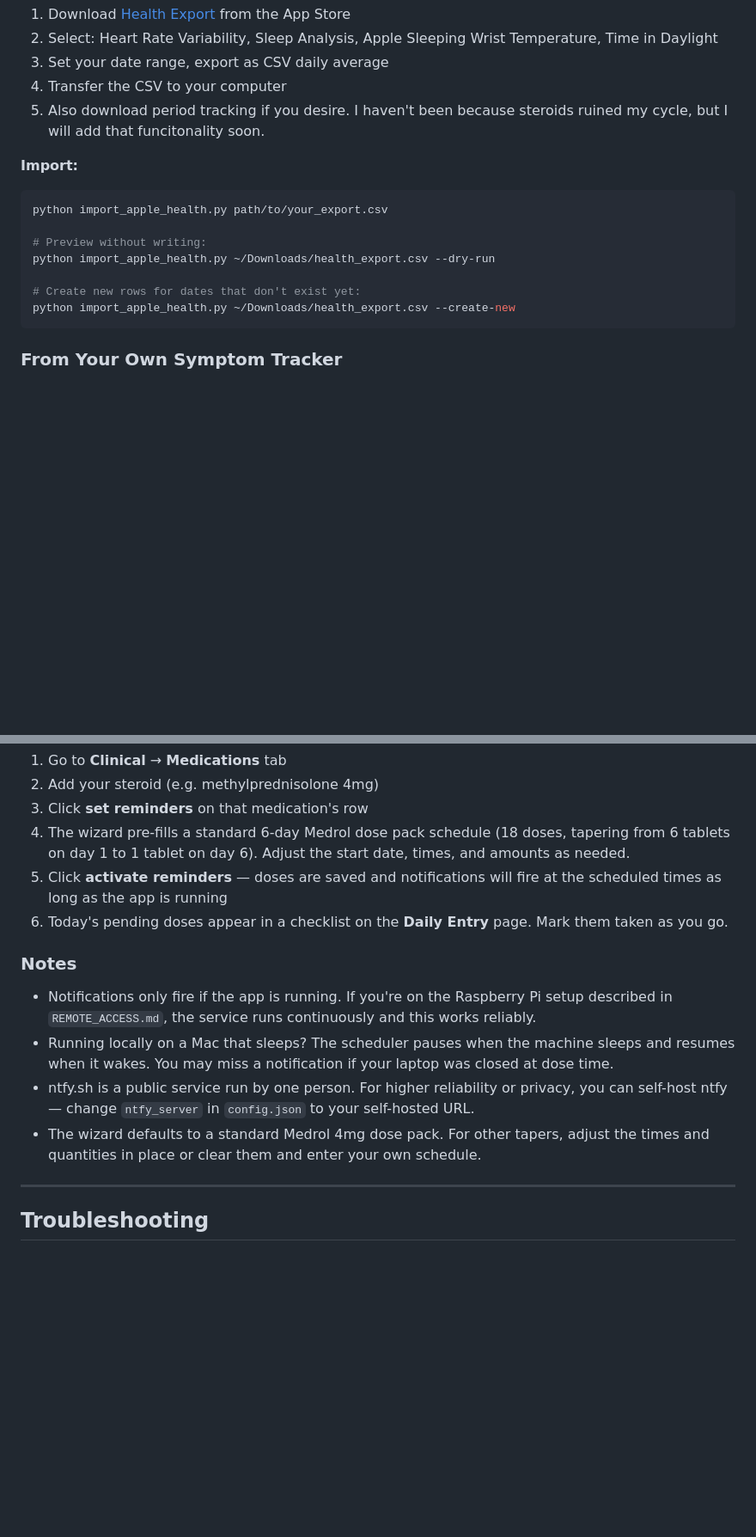
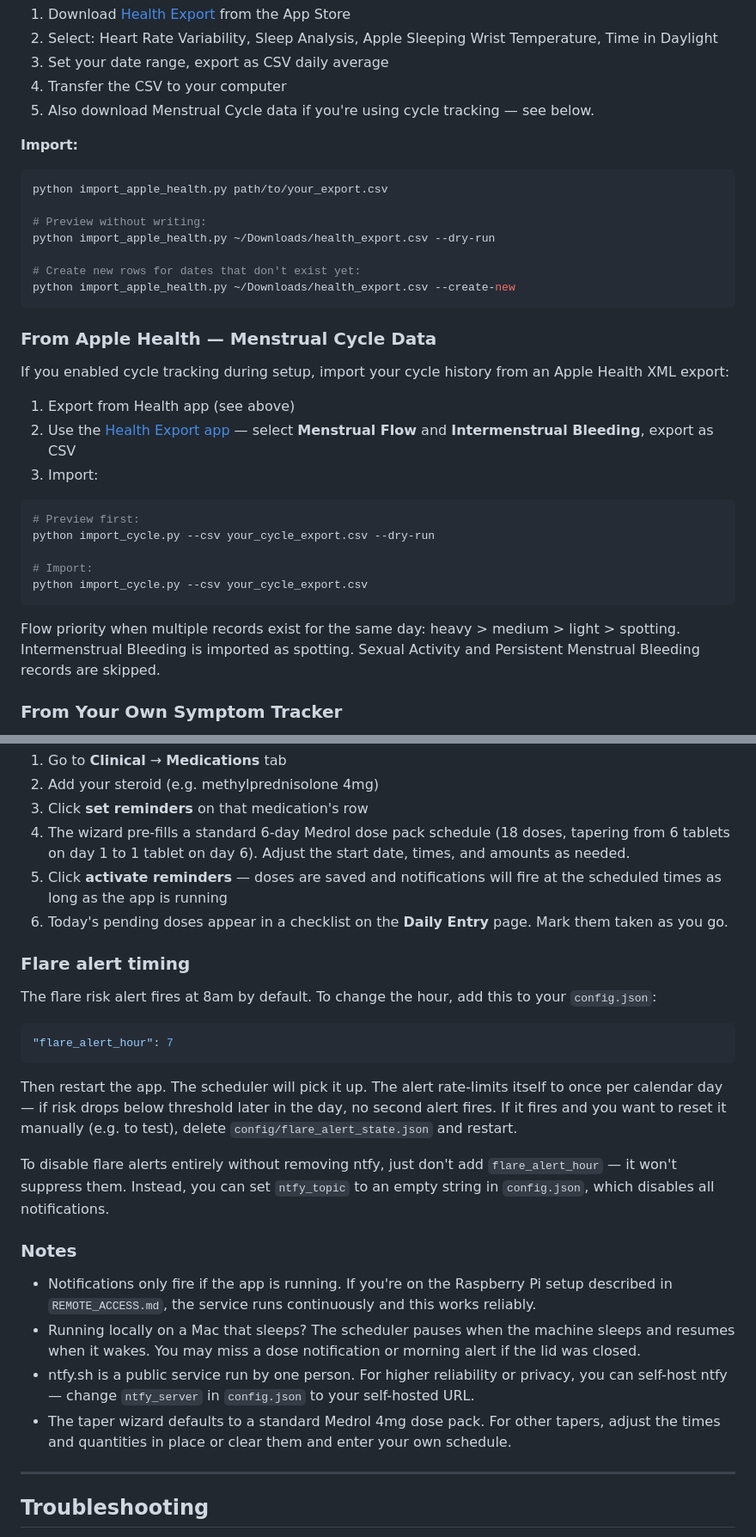
Before and after one commit to alaricmoore/biotracking, a Markdown page: README.md, 2 parts joined by grey strips. Shown at 86% size. Drawn GitHub-style; blank space fills up the shorter version.

````diff
--- a/README.md
+++ b/README.md
@@ -278,7 +291,7 @@ Biotracking can import HRV, sleep hours, wrist temperature, and daylight exposur
 2. Select: Heart Rate Variability, Sleep Analysis, Apple Sleeping Wrist Temperature, Time in Daylight
 3. Set your date range, export as CSV daily average
 4. Transfer the CSV to your computer
-5. Also download period tracking if you desire. I haven't been because steroids ruined my cycle, but I will add that funcitonality soon.
+5. Also download Menstrual Cycle data if you're using cycle tracking — see below.
 
 **Import:**
 
@@ -291,6 +304,24 @@ python import_apple_health.py ~/Downloads/health_export.csv --dry-run
 # Create new rows for dates that don't exist yet:
 python import_apple_health.py ~/Downloads/health_export.csv --create-new
 ```
+
+### From Apple Health — Menstrual Cycle Data
+
+If you enabled cycle tracking during setup, import your cycle history from an Apple Health XML export:
+
+1. Export from Health app (see above)
+2. Use the [Health Export app](https://apps.apple.com/app/health-export/id1477722520) — select **Menstrual Flow** and **Intermenstrual Bleeding**, export as CSV
+3. Import:
+
+```bash
+# Preview first:
+python import_cycle.py --csv your_cycle_export.csv --dry-run
+
+# Import:
+python import_cycle.py --csv your_cycle_export.csv
+```
+
+Flow priority when multiple records exist for the same day: heavy > medium > light > spotting. Intermenstrual Bleeding is imported as spotting. Sexual Activity and Persistent Menstrual Bleeding records are skipped.
 
 ### From Your Own Symptom Tracker
 
@@ -419,12 +453,24 @@ Your phone should buzz within a few seconds. If it doesn't, check that the topic
 5. Click **activate reminders** — doses are saved and notifications will fire at the scheduled times as long as the app is running
 6. Today's pending doses appear in a checklist on the **Daily Entry** page. Mark them taken as you go.
 
+### Flare alert timing
+
+The flare risk alert fires at 8am by default. To change the hour, add this to your `config.json`:
+
+```json
+"flare_alert_hour": 7
+```
+
+Then restart the app. The scheduler will pick it up. The alert rate-limits itself to once per calendar day — if risk drops below threshold later in the day, no second alert fires. If it fires and you want to reset it manually (e.g. to test), delete `config/flare_alert_state.json` and restart.
+
+To disable flare alerts entirely without removing ntfy, just don't add `flare_alert_hour` — it won't suppress them. Instead, you can set `ntfy_topic` to an empty string in `config.json`, which disables all notifications.
+
 ### Notes
 
 - Notifications only fire if the app is running. If you're on the Raspberry Pi setup described in `REMOTE_ACCESS.md`, the service runs continuously and this works reliably.
-- Running locally on a Mac that sleeps? The scheduler pauses when the machine sleeps and resumes when it wakes. You may miss a notification if your laptop was closed at dose time.
+- Running locally on a Mac that sleeps? The scheduler pauses when the machine sleeps and resumes when it wakes. You may miss a dose notification or morning alert if the lid was closed.
 - ntfy.sh is a public service run by one person. For higher reliability or privacy, you can self-host ntfy — change `ntfy_server` in `config.json` to your self-hosted URL.
-- The wizard defaults to a standard Medrol 4mg dose pack. For other tapers, adjust the times and quantities in place or clear them and enter your own schedule.
+- The taper wizard defaults to a standard Medrol 4mg dose pack. For other tapers, adjust the times and quantities in place or clear them and enter your own schedule.
 
 ---
 
````
Also changed, not shown: other parts of README.md (+29 -4 lines).
